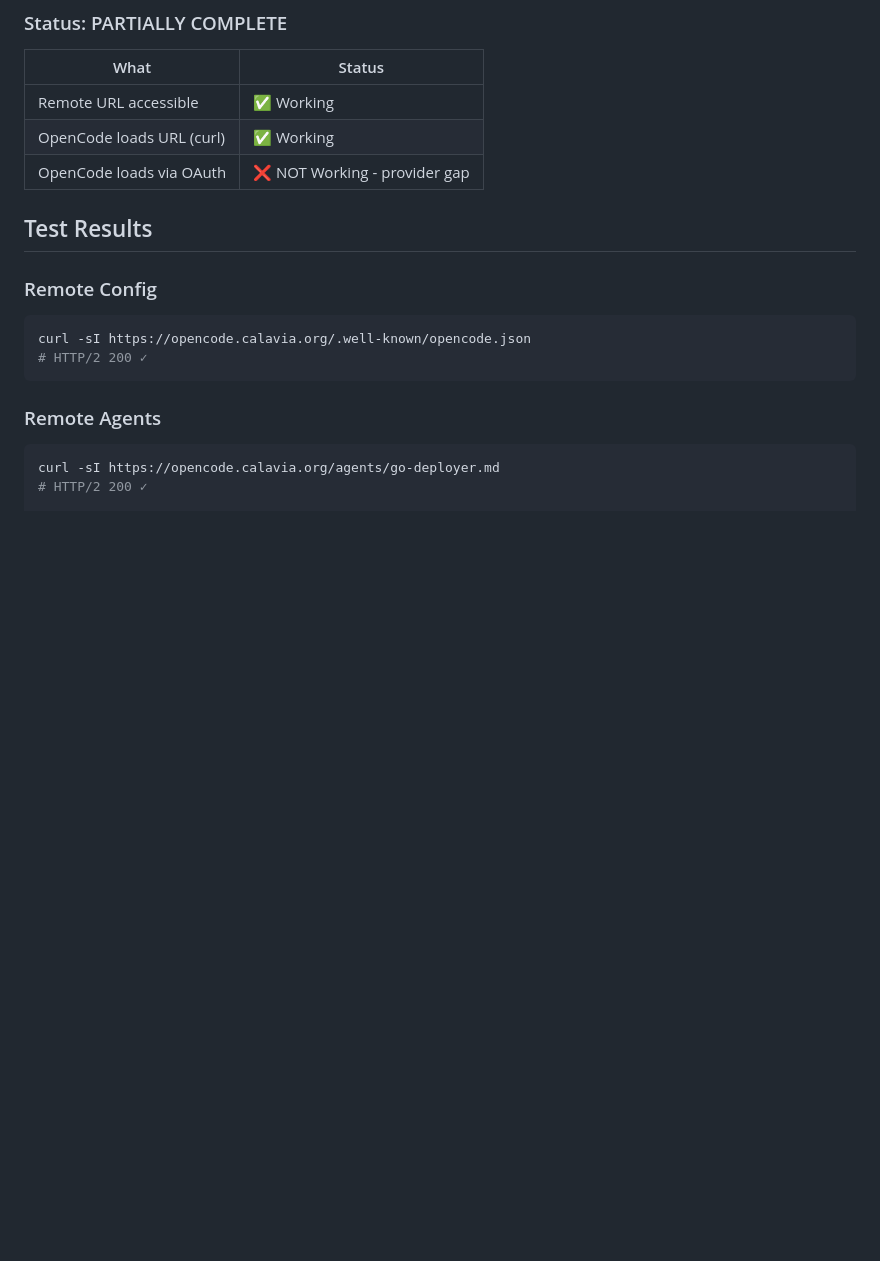
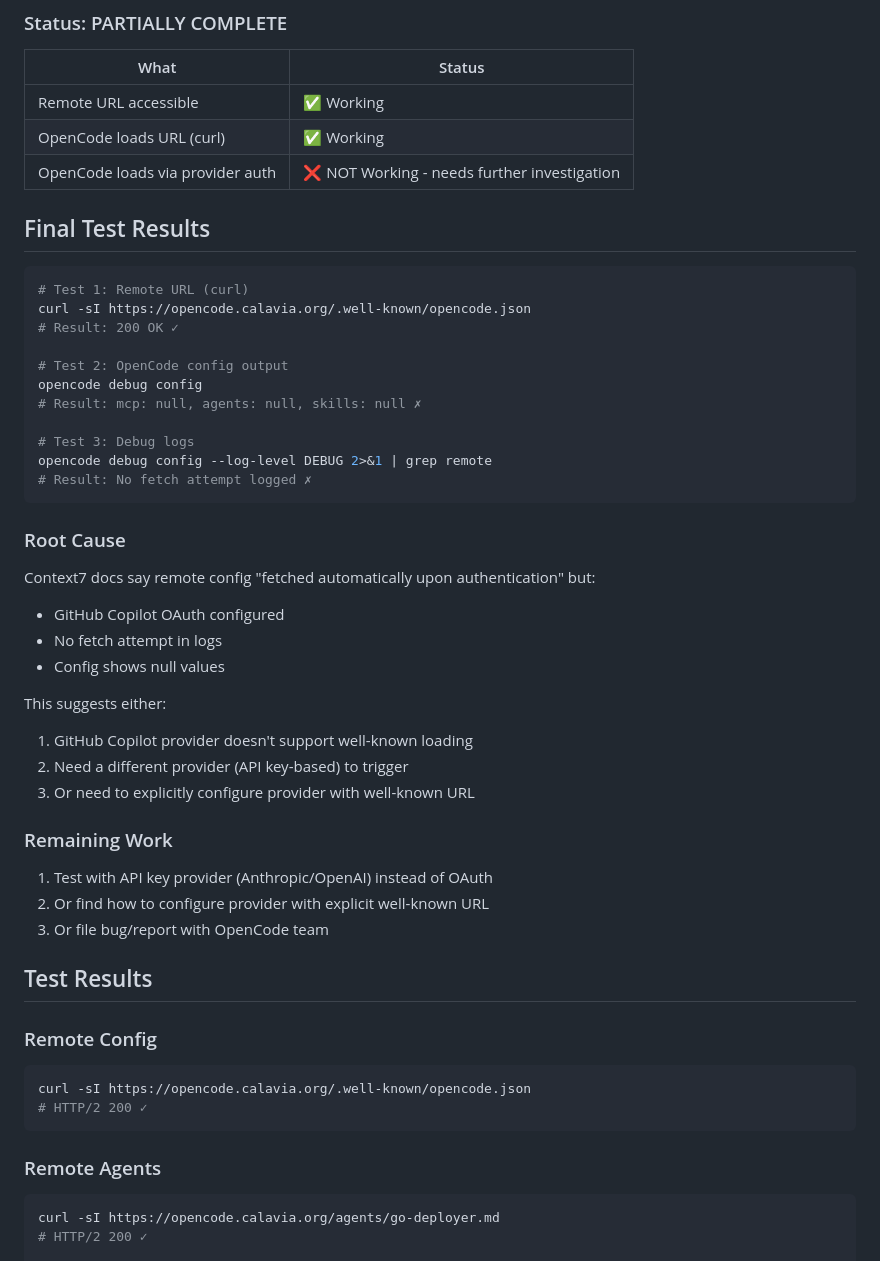
Before and after one commit to calavia-org/opencode-hub, a Markdown page: .specs/archived/012-remote-config-loader.md, the part around the change. Drawn GitHub-style; blank space fills up the shorter version.

Commit message:
spec(012): final test results - OpenCode not loading remote config

````diff
--- a/.specs/archived/012-remote-config-loader.md
+++ b/.specs/archived/012-remote-config-loader.md
@@ -94,7 +94,41 @@ Required: Configure any provider (e.g., Anthropic, OpenAI) with API key via `ope
 |------|--------|
 | Remote URL accessible | ✅ Working |
 | OpenCode loads URL (curl) | ✅ Working |
-| OpenCode loads via OAuth | ❌ NOT Working - provider gap |
+| OpenCode loads via provider auth | ❌ NOT Working - needs further investigation |
+
+## Final Test Results
+
+```bash
+# Test 1: Remote URL (curl)
+curl -sI https://opencode.calavia.org/.well-known/opencode.json
+# Result: 200 OK ✓
+
+# Test 2: OpenCode config output
+opencode debug config
+# Result: mcp: null, agents: null, skills: null ✗
+
+# Test 3: Debug logs
+opencode debug config --log-level DEBUG 2>&1 | grep remote
+# Result: No fetch attempt logged ✗
+```
+
+### Root Cause
+
+Context7 docs say remote config "fetched automatically upon authentication" but:
+- GitHub Copilot OAuth configured
+- No fetch attempt in logs
+- Config shows null values
+
+This suggests either:
+1. GitHub Copilot provider doesn't support well-known loading
+2. Need a different provider (API key-based) to trigger
+3. Or need to explicitly configure provider with well-known URL
+
+### Remaining Work
+
+1. Test with API key provider (Anthropic/OpenAI) instead of OAuth
+2. Or find how to configure provider with explicit well-known URL
+3. Or file bug/report with OpenCode team
 
 ## Test Results
 
````
